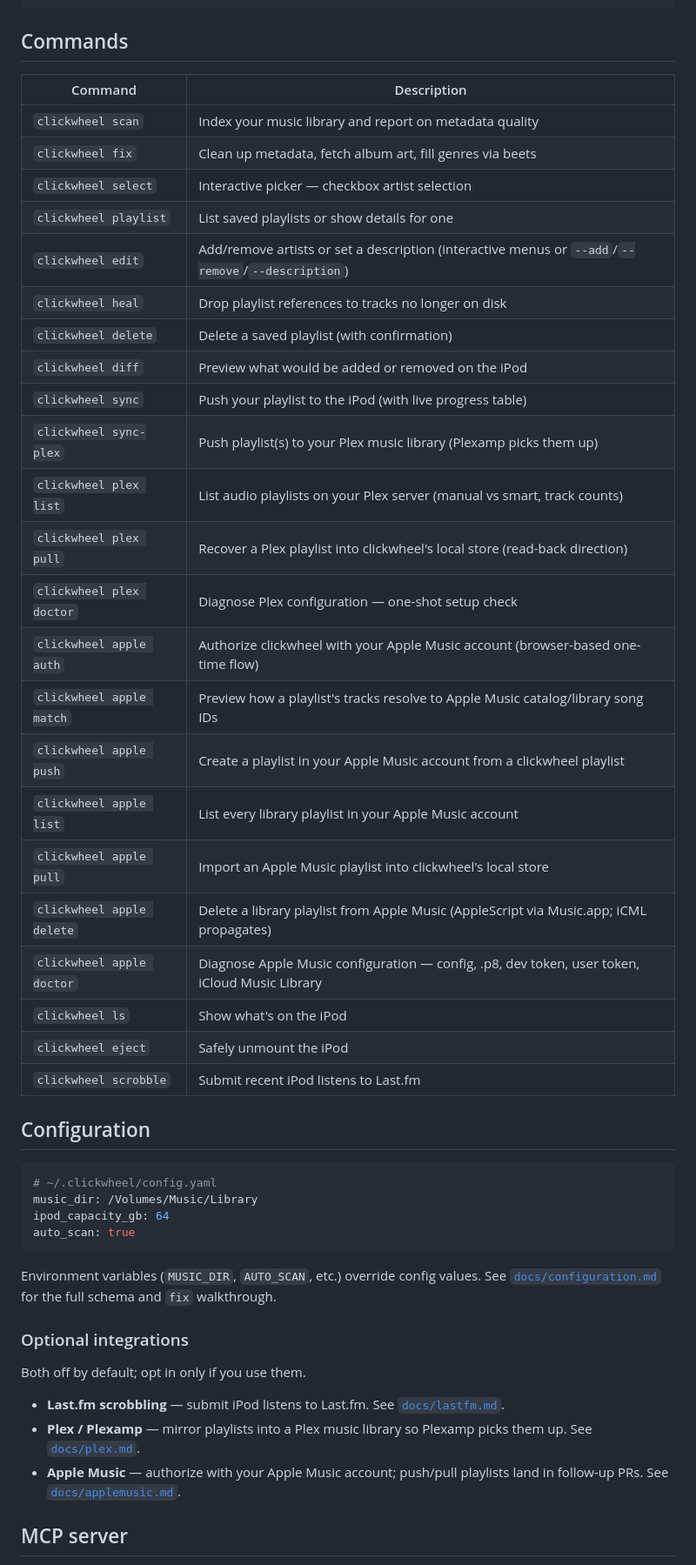
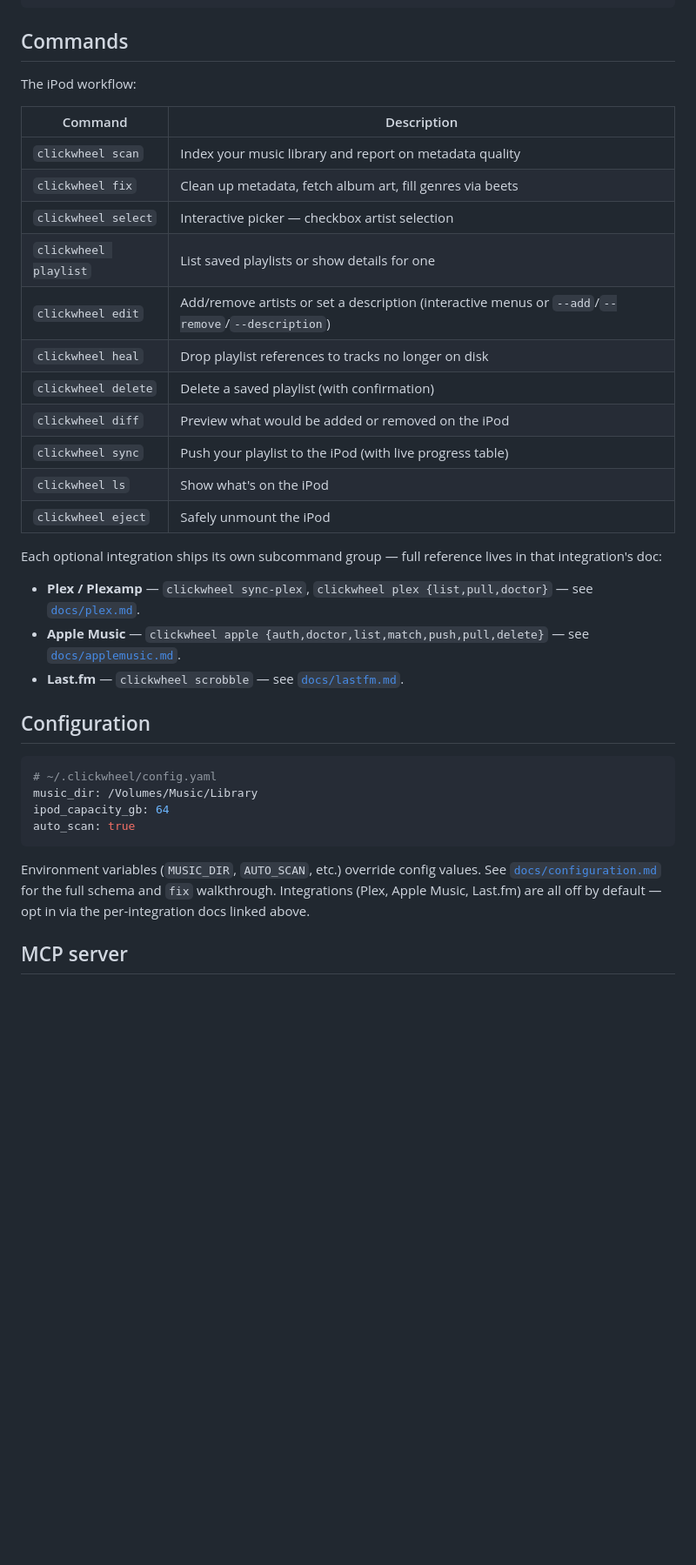
Before and after one commit to pdugan20/clickwheel, a Markdown page: README.md, the part around the change. Shown at 87% size. Drawn GitHub-style; blank space fills up the shorter version.

Commit message:
docs: slim README commands table; trust the per-integration docs (#40)
The commands table had grown to 24 rows by stacking integration
subcommands (plex *, apple *) into the main listing — doubling work
already covered by docs/plex.md, docs/applemusic.md, docs/lastfm.md.
Slim the table back to the 11-row iPod workflow and surface
integrations as a short "subcommand groups → dedicated doc" block.

Also drops the "Optional integrations" section that duplicated that
same set of links one screen later, and fixes two stale spots:
- The README's Apple Music blurb still said "push/pull lands in
  follow-up PRs" — those shipped four releases ago.
- docs/applemusic.md said "four Apple Music tools" but lists five
  (delete_apple_music_playlist landed in 0.14.0).

Co-authored-by: Claude Opus 4.7 (1M context) <noreply@anthropic.com>

````diff
--- a/README.md
+++ b/README.md
@@ -41,31 +41,27 @@ clickwheel sync      # push to the iPod
 
 ## Commands
 
-| Command                   | Description                                                                                       |
-| ------------------------- | ------------------------------------------------------------------------------------------------- |
-| `clickwheel scan`         | Index your music library and report on metadata quality                                           |
-| `clickwheel fix`          | Clean up metadata, fetch album art, fill genres via beets                                         |
-| `clickwheel select`       | Interactive picker — checkbox artist selection                                                    |
-| `clickwheel playlist`     | List saved playlists or show details for one                                                      |
-| `clickwheel edit`         | Add/remove artists or set a description (interactive menus or `--add`/`--remove`/`--description`) |
-| `clickwheel heal`         | Drop playlist references to tracks no longer on disk                                              |
-| `clickwheel delete`       | Delete a saved playlist (with confirmation)                                                       |
-| `clickwheel diff`         | Preview what would be added or removed on the iPod                                                |
-| `clickwheel sync`         | Push your playlist to the iPod (with live progress table)                                         |
-| `clickwheel sync-plex`    | Push playlist(s) to your Plex music library (Plexamp picks them up)                               |
-| `clickwheel plex list`    | List audio playlists on your Plex server (manual vs smart, track counts)                          |
-| `clickwheel plex pull`    | Recover a Plex playlist into clickwheel's local store (read-back direction)                       |
-| `clickwheel plex doctor`  | Diagnose Plex configuration — one-shot setup check                                                |
-| `clickwheel apple auth`   | Authorize clickwheel with your Apple Music account (browser-based one-time flow)                  |
-| `clickwheel apple match`  | Preview how a playlist's tracks resolve to Apple Music catalog/library song IDs                   |
-| `clickwheel apple push`   | Create a playlist in your Apple Music account from a clickwheel playlist                          |
-| `clickwheel apple list`   | List every library playlist in your Apple Music account                                           |
-| `clickwheel apple pull`   | Import an Apple Music playlist into clickwheel's local store                                      |
-| `clickwheel apple delete` | Delete a library playlist from Apple Music (AppleScript via Music.app; iCML propagates)           |
-| `clickwheel apple doctor` | Diagnose Apple Music configuration — config, .p8, dev token, user token, iCloud Music Library     |
-| `clickwheel ls`           | Show what's on the iPod                                                                           |
-| `clickwheel eject`        | Safely unmount the iPod                                                                           |
-| `clickwheel scrobble`     | Submit recent iPod listens to Last.fm                                                             |
+The iPod workflow:
+
+| Command               | Description                                                                                       |
+| --------------------- | ------------------------------------------------------------------------------------------------- |
+| `clickwheel scan`     | Index your music library and report on metadata quality                                           |
+| `clickwheel fix`      | Clean up metadata, fetch album art, fill genres via beets                                         |
+| `clickwheel select`   | Interactive picker — checkbox artist selection                                                    |
+| `clickwheel playlist` | List saved playlists or show details for one                                                      |
+| `clickwheel edit`     | Add/remove artists or set a description (interactive menus or `--add`/`--remove`/`--description`) |
+| `clickwheel heal`     | Drop playlist references to tracks no longer on disk                                              |
+| `clickwheel delete`   | Delete a saved playlist (with confirmation)                                                       |
+| `clickwheel diff`     | Preview what would be added or removed on the iPod                                                |
+| `clickwheel sync`     | Push your playlist to the iPod (with live progress table)                                         |
+| `clickwheel ls`       | Show what's on the iPod                                                                           |
+| `clickwheel eject`    | Safely unmount the iPod                                                                           |
+
+Each optional integration ships its own subcommand group — full reference lives in that integration's doc:
+
+- **Plex / Plexamp** — `clickwheel sync-plex`, `clickwheel plex {list,pull,doctor}` — see [`docs/plex.md`](docs/plex.md).
+- **Apple Music** — `clickwheel apple {auth,doctor,list,match,push,pull,delete}` — see [`docs/applemusic.md`](docs/applemusic.md).
+- **Last.fm** — `clickwheel scrobble` — see [`docs/lastfm.md`](docs/lastfm.md).
 
 ## Configuration
 
@@ -76,15 +72,7 @@ ipod_capacity_gb: 64
 auto_scan: true
 ```
 
-Environment variables (`MUSIC_DIR`, `AUTO_SCAN`, etc.) override config values. See [`docs/configuration.md`](docs/configuration.md) for the full schema and `fix` walkthrough.
-
-### Optional integrations
-
-Both off by default; opt in only if you use them.
-
-- **Last.fm scrobbling** — submit iPod listens to Last.fm. See [`docs/lastfm.md`](docs/lastfm.md).
-- **Plex / Plexamp** — mirror playlists into a Plex music library so Plexamp picks them up. See [`docs/plex.md`](docs/plex.md).
-- **Apple Music** — authorize with your Apple Music account; push/pull playlists land in follow-up PRs. See [`docs/applemusic.md`](docs/applemusic.md).
+Environment variables (`MUSIC_DIR`, `AUTO_SCAN`, etc.) override config values. See [`docs/configuration.md`](docs/configuration.md) for the full schema and `fix` walkthrough. Integrations (Plex, Apple Music, Last.fm) are all off by default — opt in via the per-integration docs linked above.
 
 ## MCP server
 
````
Also changed, not shown: docs/applemusic.md (+1 -1 lines).
